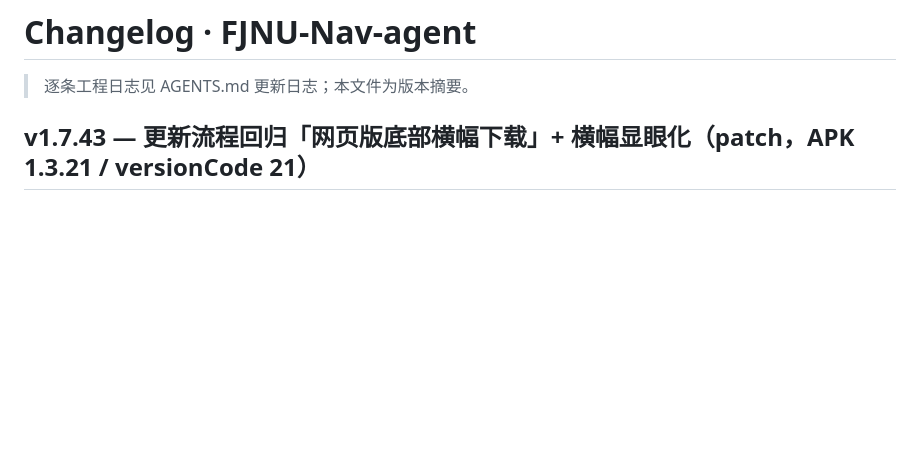
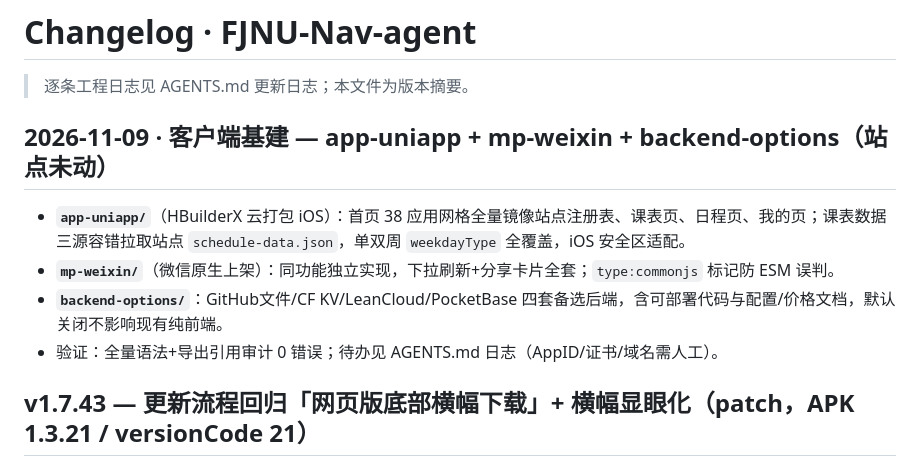
Before and after one commit to icyteacn/FJNU-Nav, a Markdown page: CHANGELOG.md, the part around the change. Drawn GitHub-style; blank space fills up the shorter version.

Commit message:
docs: 更新日志+CHANGELOG 记录双端客户端与后端备选基建
Generated with Devin

```diff
--- a/CHANGELOG.md
+++ b/CHANGELOG.md
@@ -1,6 +1,13 @@
 # Changelog · FJNU-Nav-agent
 
 > 逐条工程日志见 AGENTS.md 更新日志；本文件为版本摘要。
+
+## 2026-11-09 · 客户端基建 — app-uniapp + mp-weixin + backend-options（站点未动）
+
+- **`app-uniapp/`**（HBuilderX 云打包 iOS）：首页 38 应用网格全量镜像站点注册表、课表页、日程页、我的页；课表数据三源容错拉取站点 `schedule-data.json`，单双周 `weekdayType` 全覆盖，iOS 安全区适配。
+- **`mp-weixin/`**（微信原生上架）：同功能独立实现，下拉刷新+分享卡片全套；`type:commonjs` 标记防 ESM 误判。
+- **`backend-options/`**：GitHub文件/CF KV/LeanCloud/PocketBase 四套备选后端，含可部署代码与配置/价格文档，默认关闭不影响现有纯前端。
+- 验证：全量语法+导出引用审计 0 错误；待办见 AGENTS.md 日志（AppID/证书/域名需人工）。
 
 ## v1.7.43 — 更新流程回归「网页版底部横幅下载」+ 横幅显眼化（patch，APK 1.3.21 / versionCode 21）
 
```
Also changed, not shown: AGENTS.md (+1 -0 lines).
